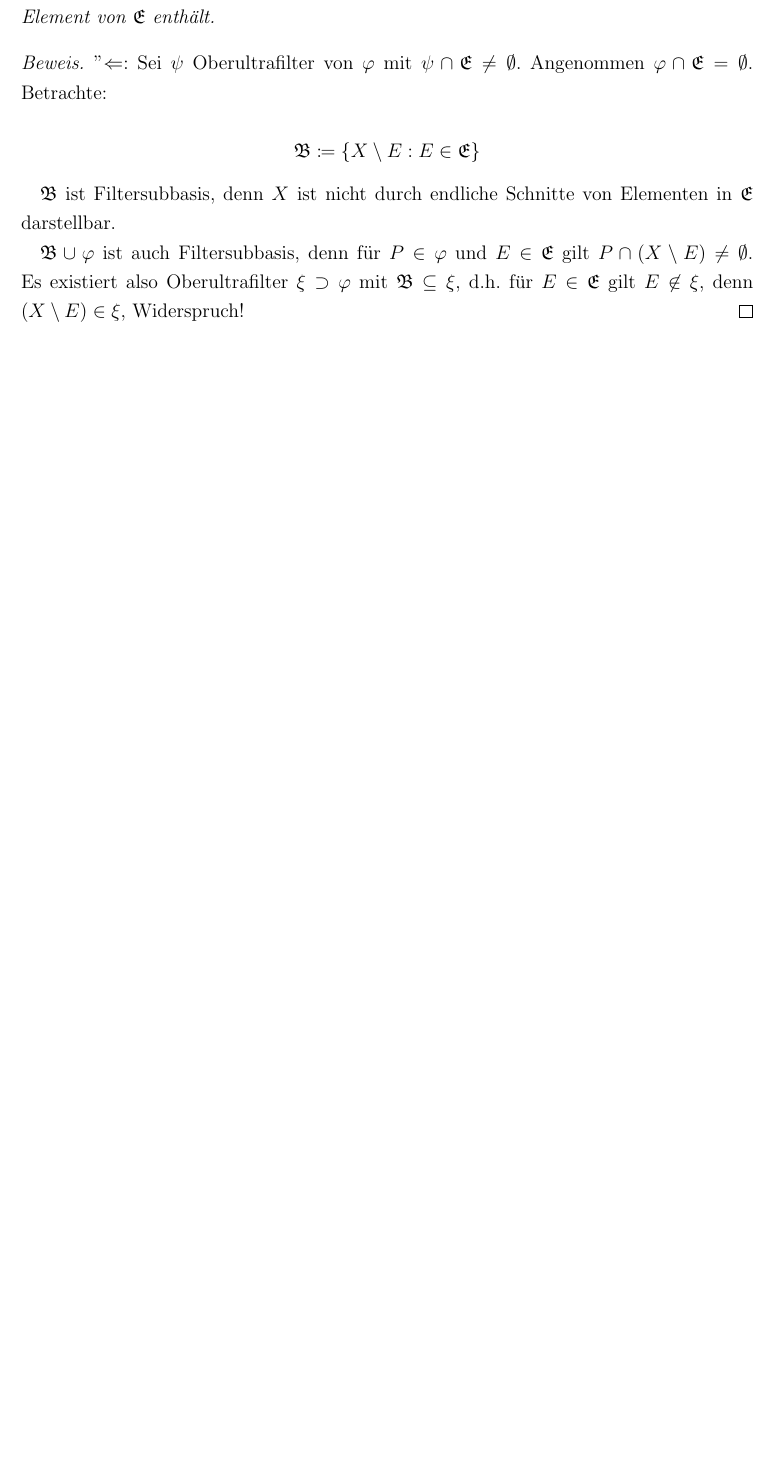
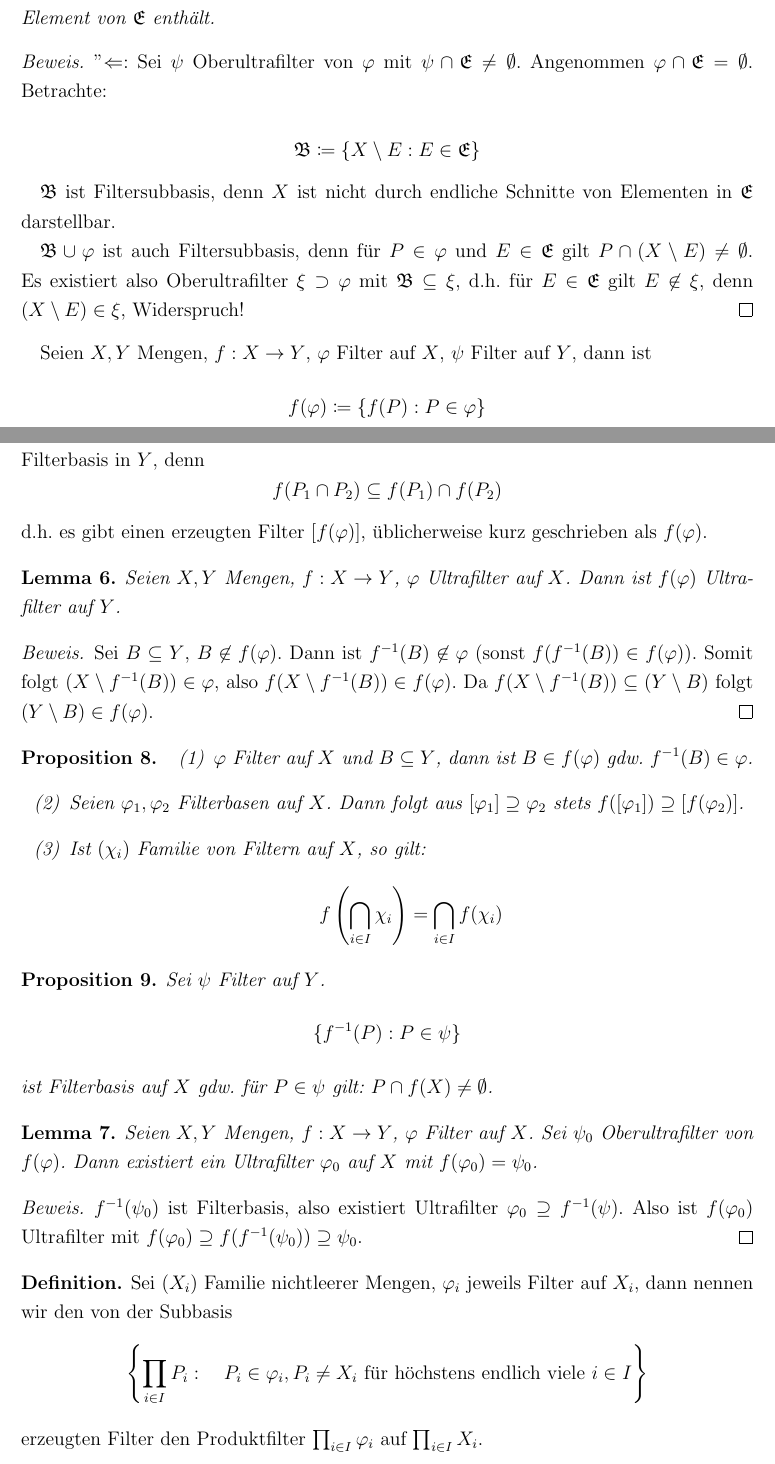
Before and after one commit to sbechtel/topo-skript, a LaTeX document (skript.tex): part of page 6 of 6 before the commit and two parts of pages 6 and 7 of 7 after it, the two joined at a grey line, cut so that both start at the same text, the shorter picture padded with empty space. Compiled offline with pdfLaTeX.

Commit message:
Vorlesung vom 22.4 (zweite Hälfte)

```diff
--- a/skript.tex
+++ b/skript.tex
@@ -318,4 +318,38 @@ $X$ Menge, $\filterset(X)$ Menge aller Filter auf $X$.
     $\mathfrak{B} \cup \varphi$ ist auch Filtersubbasis, denn für $P\in\varphi$ und $E\in\mathfrak{E}$ gilt $P\cap (X\setminus E) \neq \emptyset$. Es existiert also Oberultrafilter $\xi \supset \varphi$ mit $\mathfrak{B}\subseteq \xi$, d.h. für $E\in\mathfrak{E}$ gilt $E\not\in \xi$, denn $(X\setminus E)\in \xi$, Widerspruch!
 \end{proof}
 
+Seien $X,Y$ Mengen, $f:X\to Y$, $\varphi$ Filter auf $X$, $\psi$ Filter auf $Y$, dann ist $$f(\varphi)\coloneqq \{f(P):P\in\varphi\}$$ Filterbasis in $Y$, denn $$f(P_1\cap P_2)\subseteq f(P_1) \cap f(P_2)$$ d.h. es gibt einen erzeugten Filter $[f(\varphi)]$, üblicherweise kurz geschrieben als $f(\varphi)$.
+
+\begin{lemma}
+    Seien $X,Y$ Mengen, $f:X\to Y$, $\varphi$ Ultrafilter auf $X$. Dann ist $f(\varphi)$ Ultrafilter auf $Y$.
+\end{lemma}
+
+\begin{proof}
+    Sei $B\subseteq Y$, $B\not\in f(\varphi)$. Dann ist $f^{-1}(B)\not\in \varphi$ (sonst $f(f^{-1}(B))\in f(\varphi)$). Somit folgt $(X\setminus f^{-1}(B))\in \varphi$, also $f(X\setminus f^{-1}(B))\in f(\varphi)$. Da $f(X\setminus f^{-1}(B)) \subseteq (Y\setminus B)$ folgt $(Y\setminus B) \in f(\varphi)$.
+\end{proof}
+
+\begin{prop}
+    \begin{enumerate}[label=(\arabic*)]
+        \item $\varphi$ Filter auf $X$ und $B\subseteq Y$, dann ist $B\in f(\varphi)$ gdw. $f^{-1}(B)\in\varphi$.
+        \item Seien $\varphi_1,\varphi_2$ Filterbasen auf $X$. Dann folgt aus $[\varphi_1]\supseteq \varphi_2$ stets $f([\varphi_1]) \supseteq [f(\varphi_2)]$.
+        \item Ist $(\chi_i)$ Familie von Filtern auf $X$, so gilt: $$f\left(\bigcap_{i\in I} \chi_i\right)=\bigcap_{i\in I} f(\chi_i)$$
+    \end{enumerate}
+\end{prop}
+
+\begin{prop}
+    Sei $\psi$ Filter auf $Y$. $$\{f^{-1}(P): P\in\psi\}$$ ist Filterbasis auf $X$ gdw. für $P\in\psi$ gilt: $P\cap f(X)\neq \emptyset$.
+\end{prop}
+
+\begin{lemma}
+    Seien $X,Y$ Mengen, $f:X\to Y$, $\varphi$ Filter auf $X$. Sei $\psi_0$ Oberultrafilter von $f(\varphi)$. Dann existiert ein Ultrafilter $\varphi_0$ auf $X$ mit $f(\varphi_0)=\psi_0$.
+\end{lemma}
+
+\begin{proof}
+    $f^{-1}(\psi_0)$ ist Filterbasis, also existiert Ultrafilter $\varphi_0\supseteq f^{-1}(\psi)$. Also ist $f(\varphi_0)$ Ultrafilter mit $f(\varphi_0)\supseteq f(f^{-1}(\psi_0)) \supseteq \psi_0$.
+\end{proof}
+
+\begin{defn}
+    Sei $(X_i)$ Familie nichtleerer Mengen, $\varphi_i$ jeweils Filter auf $X_i$, dann nennen wir den von der Subbasis $$\left\{ \prod_{i\in I} P_i: \quad P_i\in\varphi_i, P_i \neq X_i \text{ für höchstens endlich viele } i\in I\right\}$$ erzeugten Filter den Produktfilter $\prod_{i\in I} \varphi_i$ auf $\prod_{i\in I} X_i$.
+\end{defn}
+
 \end{document}
```
Also changed, not shown: skript.pdf.
